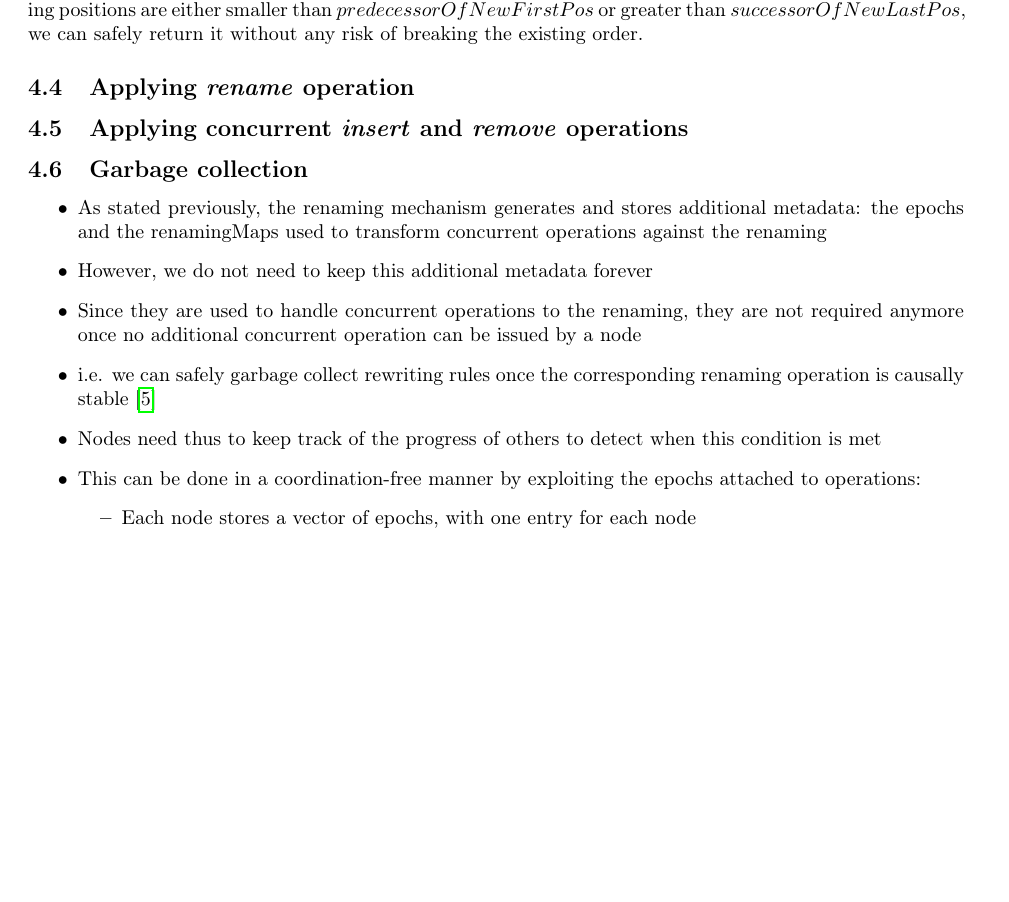
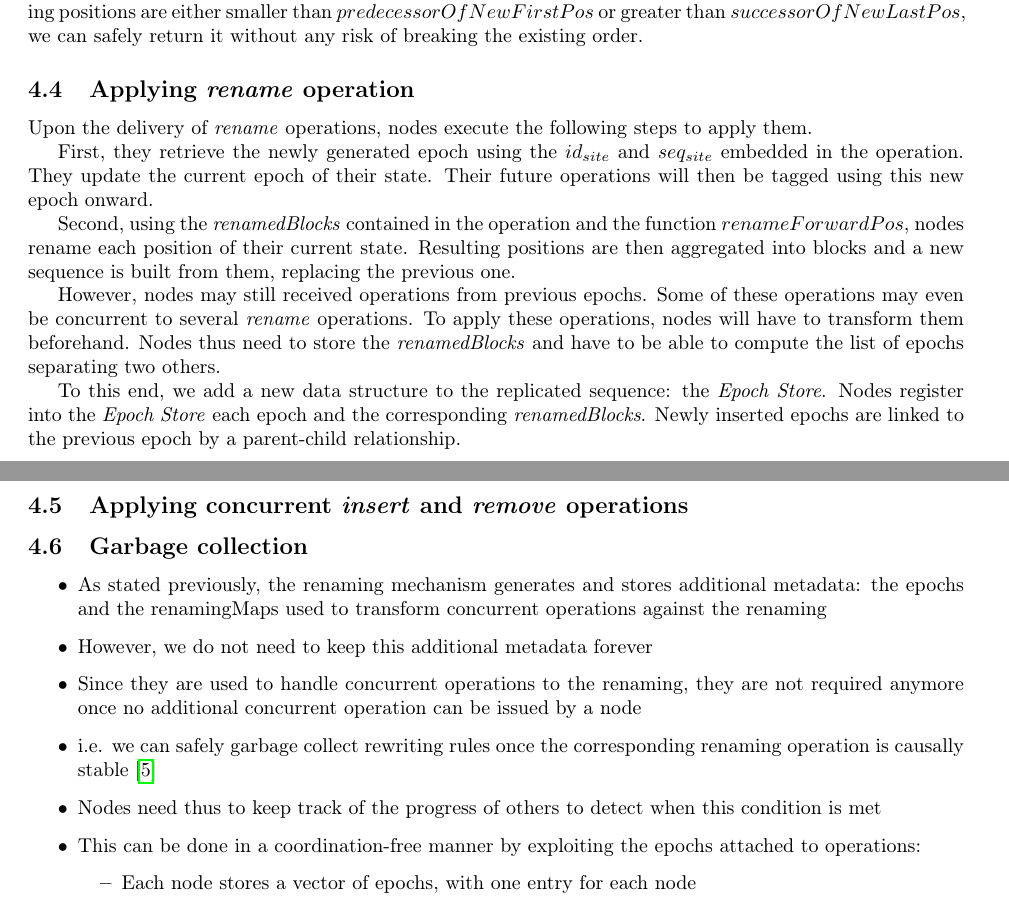
Before and after one commit to MatthieuNICOLAS/paper-renaming-mechanism, a LaTeX document (main.tex): part of page 12 of 18 before the commit and two parts of pages 12 and 15 of 18 after it, the two joined at a grey line, cut so that both start at the same text, the shorter picture padded with empty space. Compiled offline with pdfLaTeX.

Commit message:
feat(applying-rename-operation): write first draft of the subsection

```diff
--- a/main.tex
+++ b/main.tex
@@ -795,6 +764,24 @@ As all remaining positions are either smaller than $predecessorOfNewFirstPos$ or
 % \end{itemize}
 
 \subsection{Applying \emph{rename} operation}
+
+Upon the delivery of \emph{rename} operations, nodes execute the following steps to apply them.
+
+First, they retrieve the newly generated epoch using the $id_{site}$ and $seq_{site}$ embedded in the operation.
+They update the current epoch of their state.
+Their future operations will then be tagged using this new epoch onward.
+
+Second, using the \emph{renamedBlocks} contained in the operation and the function $renameForwardPos$, nodes rename each position of their current state.
+Resulting positions are then aggregated into blocks and a new sequence is built from them, replacing the previous one.
+
+However, nodes may still received operations from previous epochs.
+Some of these operations may even be concurrent to several \emph{rename} operations.
+To apply these operations, nodes will have to transform them beforehand.
+Nodes thus need to store the \emph{renamedBlocks} and have to be able to compute the list of epochs separating two others.
+
+To this end, we add a new data structure to the replicated sequence: the \emph{Epoch Store}.
+Nodes register into the \emph{Epoch Store} each epoch and the corresponding \emph{renamedBlocks}.
+Newly inserted epochs are linked to the previous epoch by a parent-child relationship.
 
 \subsection{Applying concurrent \emph{insert} and \emph{remove} operations}
 
```
Also changed, not shown: main.tex (31 more changed lines).
